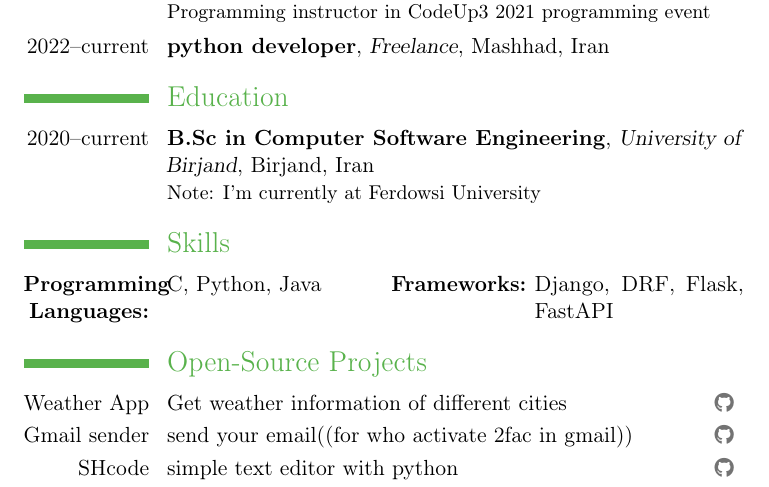
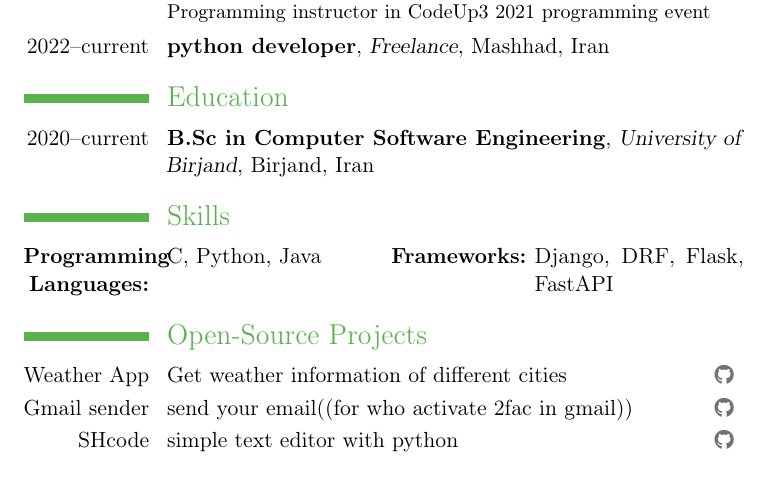
Before and after one commit to shahriaarrr/CV, a LaTeX CV (main.tex): part of the page, cut so that both start at the same text. Compiled offline with pdfLaTeX.

Commit message:
I'm not currently at Ferdowsi University

```diff
--- a/main.tex
+++ b/main.tex
@@ -27,7 +27,7 @@
 \cventry{2022--current}{python developer}{Freelance}{Mashhad, Iran}{}{}
 
 \section{Education}
-\cventry{2020--current}{B.Sc in Computer Software Engineering}{University of Birjand}{Birjand, Iran}{}{Note: I'm currently at Ferdowsi University}
+\cventry{2020--current}{B.Sc in Computer Software Engineering}{University of Birjand}{Birjand, Iran}{}{}
 
 \section{Skills}
 \cvdoubleitem{\textbf{Programming Languages:}}{C, Python, Java}{\textbf{Frameworks:}}{Django, DRF, Flask, FastAPI}
```
